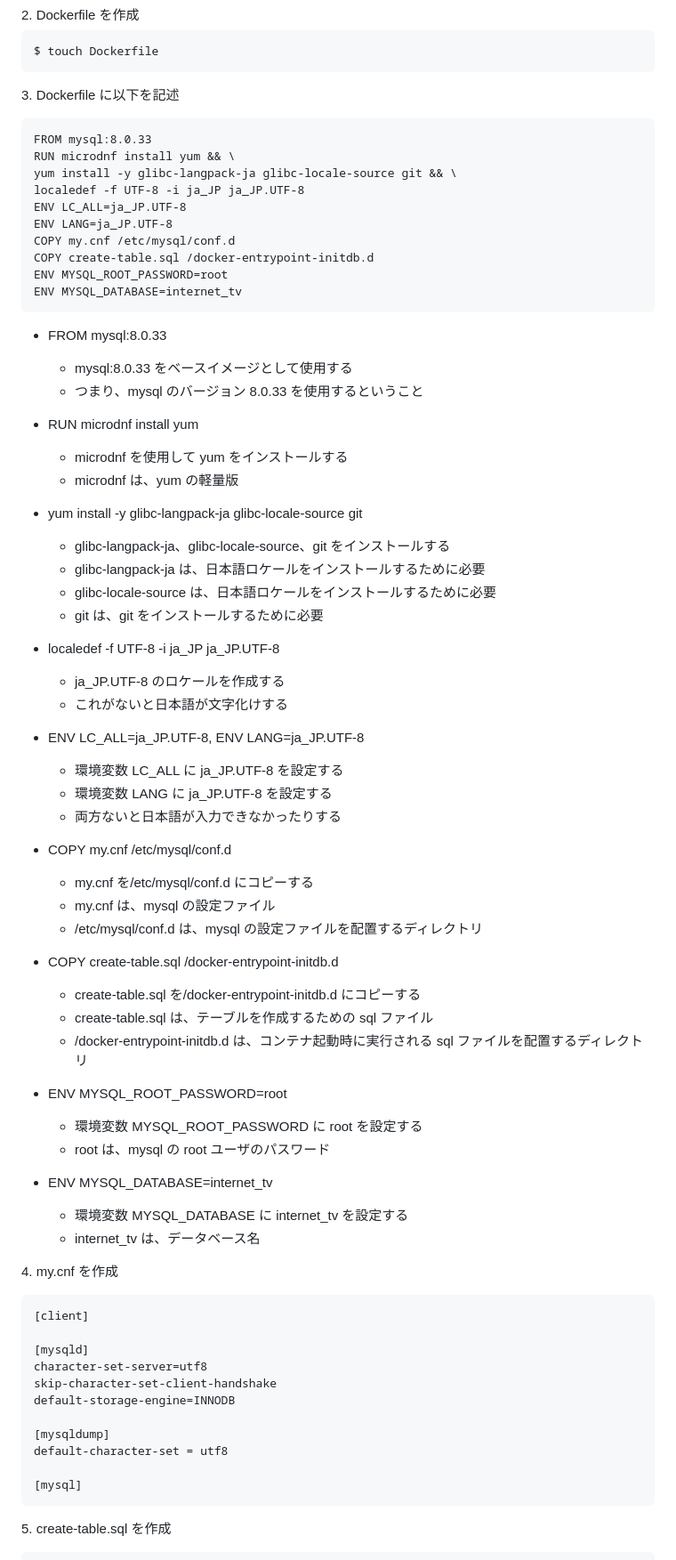
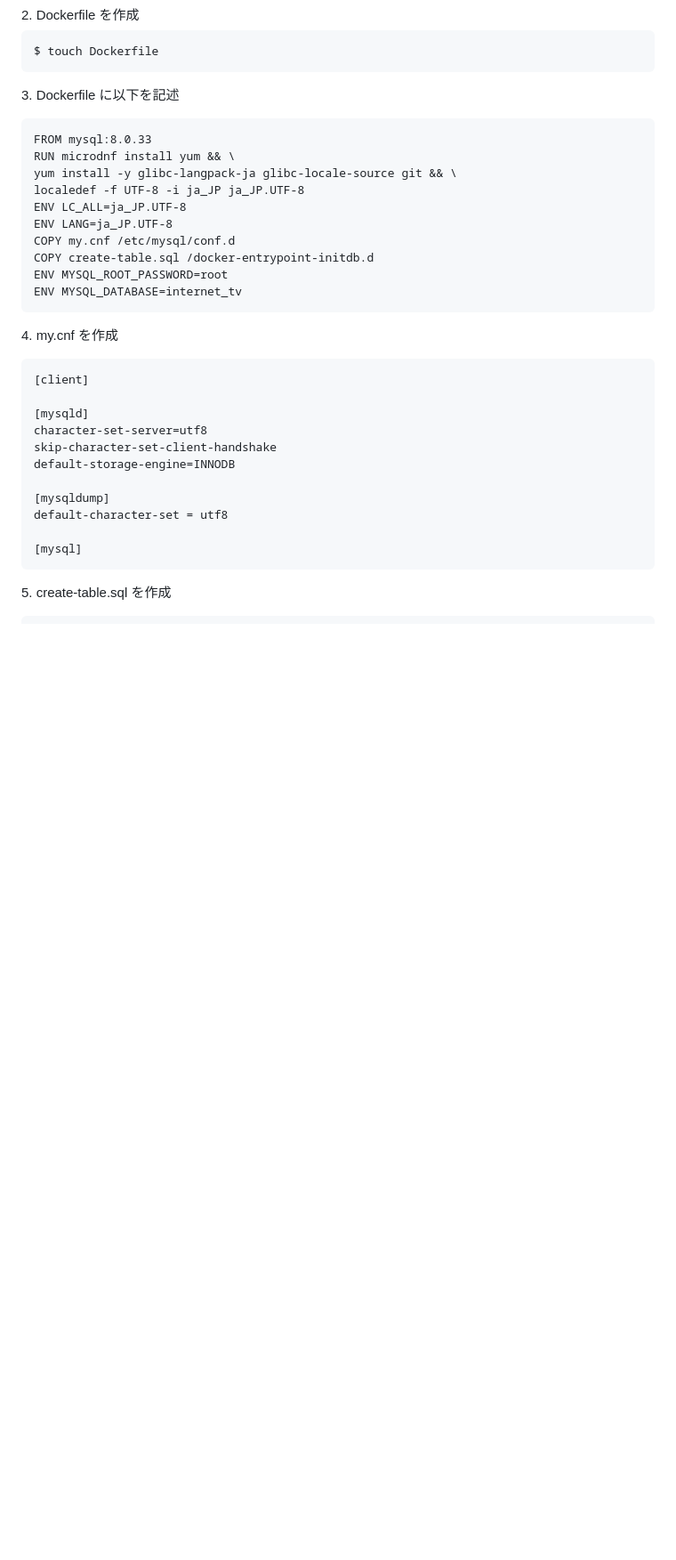
Before and after one commit to ytR8220/apprentice, a Markdown page: database_sql/internet_tv/step2.md, the part around the change. Shown at 89% size. Rendered like a GitHub page; blank space fills up the shorter version.

Commit message:
マークダウン修正

````diff
--- a/database_sql/internet_tv/step2.md
+++ b/database_sql/internet_tv/step2.md
@@ -38,55 +38,6 @@ COPY create-table.sql /docker-entrypoint-initdb.d
 ENV MYSQL_ROOT_PASSWORD=root
 ENV MYSQL_DATABASE=internet_tv
 ```
-
-- FROM mysql:8.0.33
-
-  - mysql:8.0.33 をベースイメージとして使用する
-  - つまり、mysql のバージョン 8.0.33 を使用するということ
-
-- RUN microdnf install yum
-
-  - microdnf を使用して yum をインストールする
-  - microdnf は、yum の軽量版
-
-- yum install -y glibc-langpack-ja glibc-locale-source git
-
-  - glibc-langpack-ja、glibc-locale-source、git をインストールする
-  - glibc-langpack-ja は、日本語ロケールをインストールするために必要
-  - glibc-locale-source は、日本語ロケールをインストールするために必要
-  - git は、git をインストールするために必要
-
-- localedef -f UTF-8 -i ja_JP ja_JP.UTF-8
-
-  - ja_JP.UTF-8 のロケールを作成する
-  - これがないと日本語が文字化けする
-
-- ENV LC_ALL=ja_JP.UTF-8, ENV LANG=ja_JP.UTF-8
-
-  - 環境変数 LC_ALL に ja_JP.UTF-8 を設定する
-  - 環境変数 LANG に ja_JP.UTF-8 を設定する
-  - 両方ないと日本語が入力できなかったりする
-
-- COPY my.cnf /etc/mysql/conf.d
-
-  - my.cnf を/etc/mysql/conf.d にコピーする
-  - my.cnf は、mysql の設定ファイル
-  - /etc/mysql/conf.d は、mysql の設定ファイルを配置するディレクトリ
-
-- COPY create-table.sql /docker-entrypoint-initdb.d
-
-  - create-table.sql を/docker-entrypoint-initdb.d にコピーする
-  - create-table.sql は、テーブルを作成するための sql ファイル
-  - /docker-entrypoint-initdb.d は、コンテナ起動時に実行される sql ファイルを配置するディレクトリ
-
-- ENV MYSQL_ROOT_PASSWORD=root
-
-  - 環境変数 MYSQL_ROOT_PASSWORD に root を設定する
-  - root は、mysql の root ユーザのパスワード
-
-- ENV MYSQL_DATABASE=internet_tv
-  - 環境変数 MYSQL_DATABASE に internet_tv を設定する
-  - internet_tv は、データベース名
 
 </div></detail>
 
````
